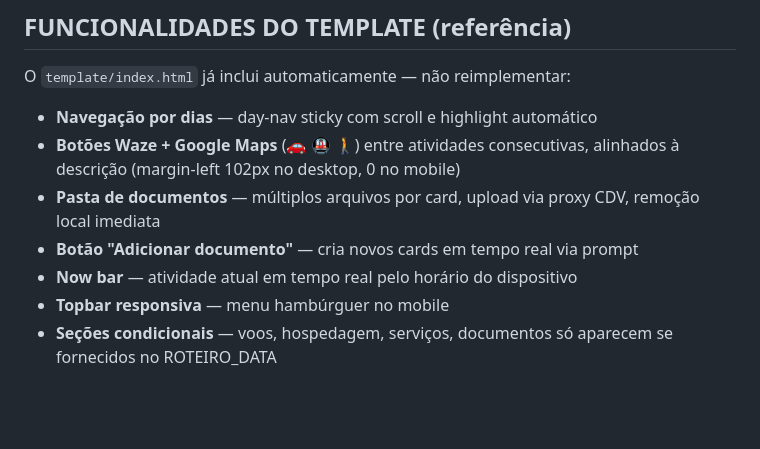
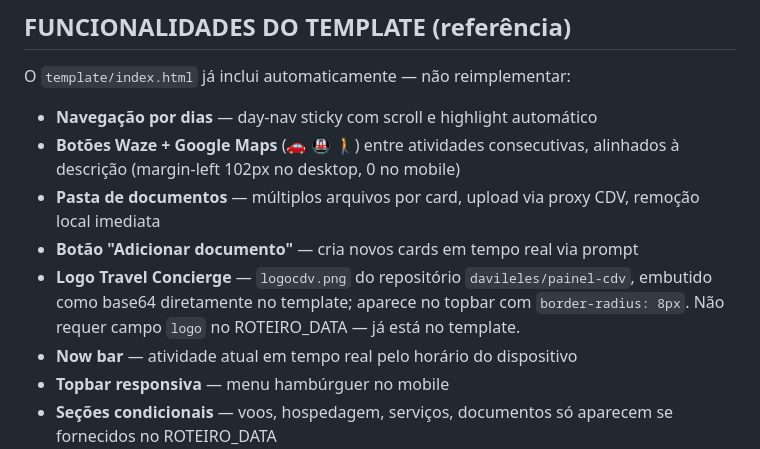
Before and after one commit to davileles/roteiros, a Markdown page: system-prompt-final.md, the part around the change. GitHub-like rendering; blank space fills up the shorter version.

Commit message:
System prompt: nota sobre logo CDV embutido no template

```diff
--- a/system-prompt-final.md
+++ b/system-prompt-final.md
@@ -315,6 +315,7 @@ O `template/index.html` já inclui automaticamente — não reimplementar:
 - **Botões Waze + Google Maps** (🚗 🚇 🚶) entre atividades consecutivas, alinhados à descrição (margin-left 102px no desktop, 0 no mobile)
 - **Pasta de documentos** — múltiplos arquivos por card, upload via proxy CDV, remoção local imediata
 - **Botão "Adicionar documento"** — cria novos cards em tempo real via prompt
+- **Logo Travel Concierge** — `logocdv.png` do repositório `davileles/painel-cdv`, embutido como base64 diretamente no template; aparece no topbar com `border-radius: 8px`. Não requer campo `logo` no ROTEIRO_DATA — já está no template.
 - **Now bar** — atividade atual em tempo real pelo horário do dispositivo
 - **Topbar responsiva** — menu hambúrguer no mobile
 - **Seções condicionais** — voos, hospedagem, serviços, documentos só aparecem se fornecidos no ROTEIRO_DATA
```
